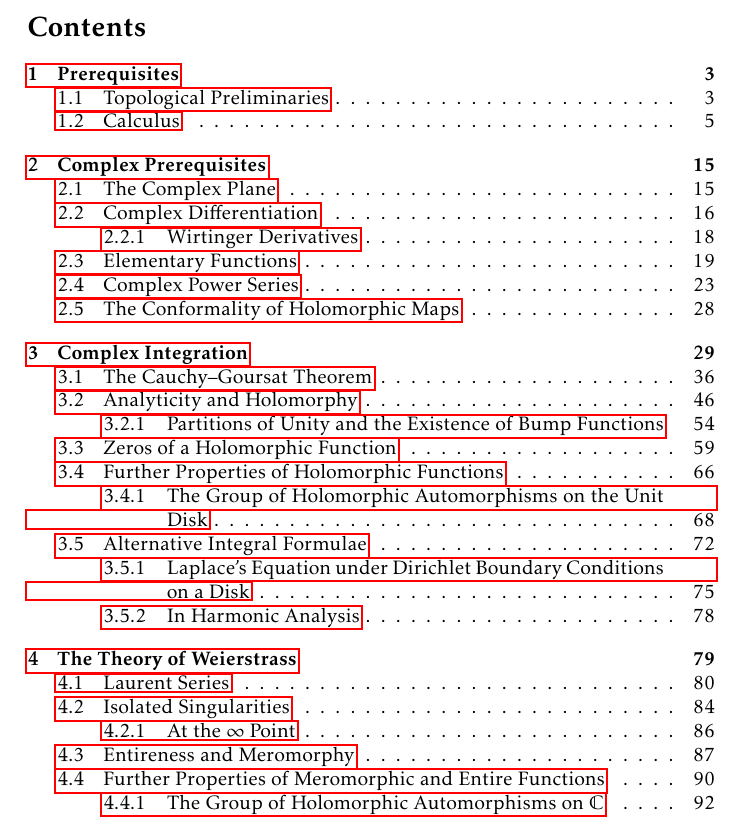
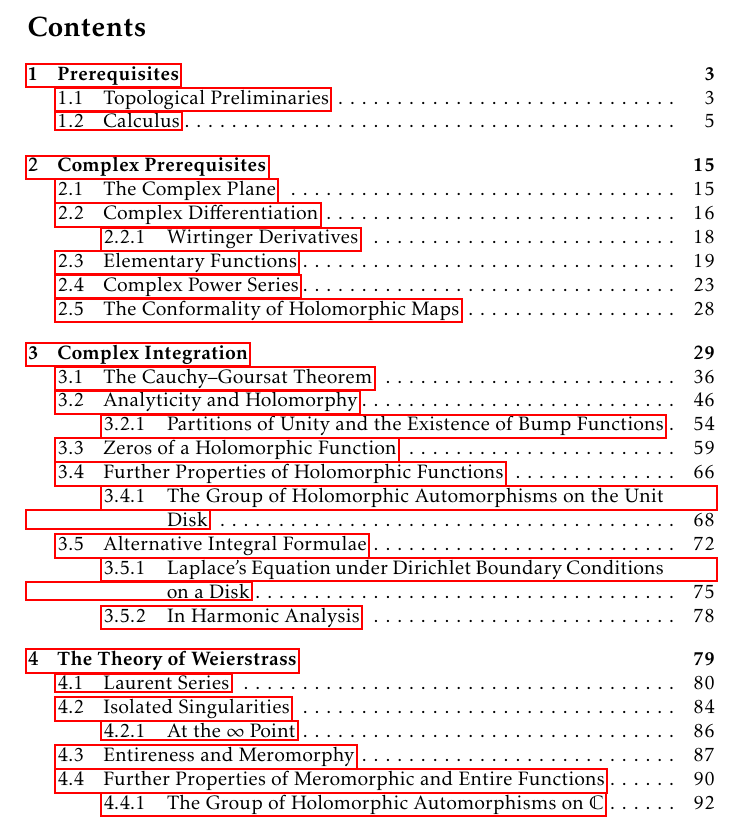
Before and after one commit to slipperking/complex-analysis-latex, a LaTeX document (main.tex): part of page 1 of 157, cut so that both start at the same text. Compiled offline with pdfLaTeX.

Commit message:
overleaf_to_git (Sun Aug 17 22:37:10 2025 -0700): update main.tex from r19839 to r19841

```diff
--- a/main.tex
+++ b/main.tex
@@ -96,6 +96,9 @@
 }
 
 \DeclareMathOperator*{\residue}{Res}
+\makeatletter
+\renewcommand{\@dotsep}{3}
+\makeatother
 
 \title{Complex Analysis}
 \author{Slipper King}
```
